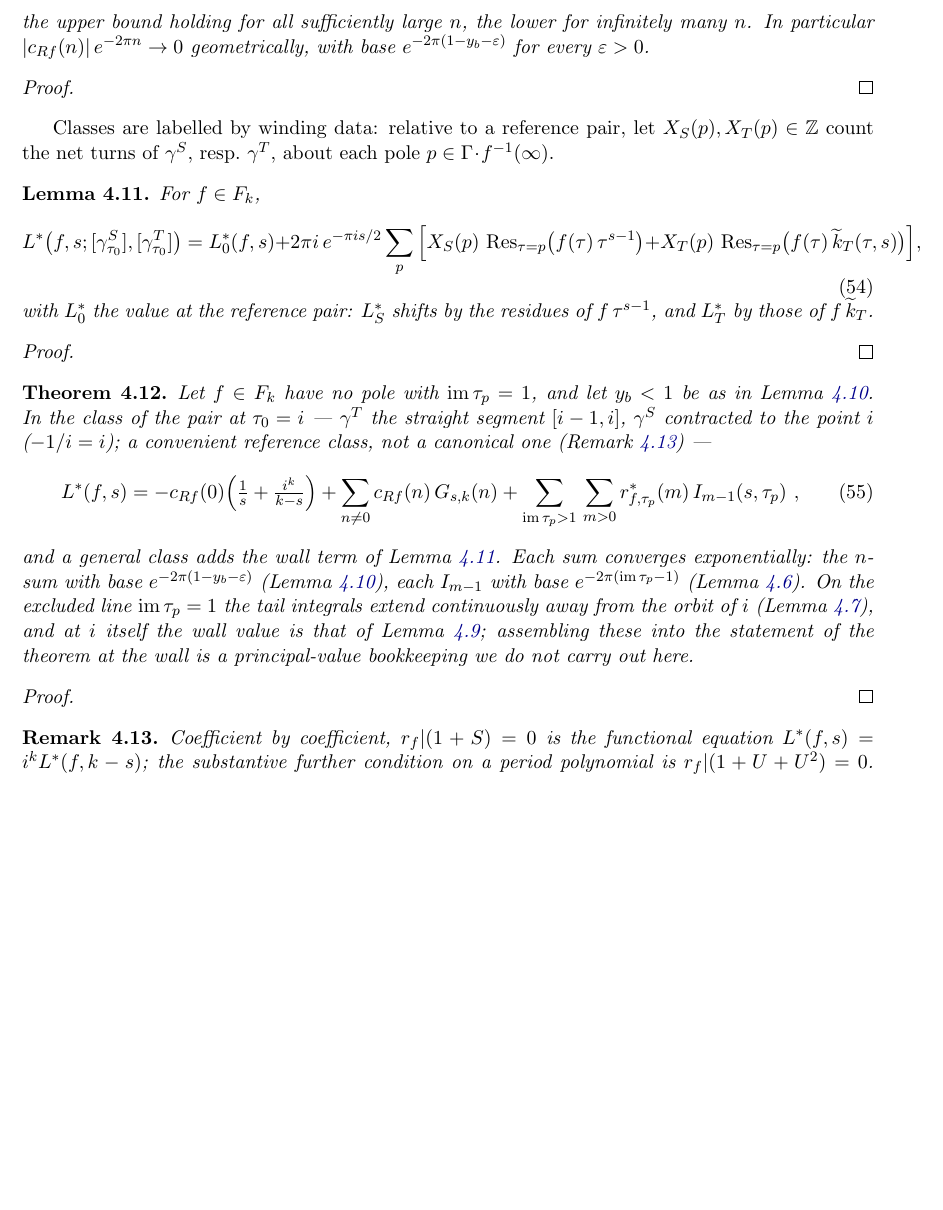
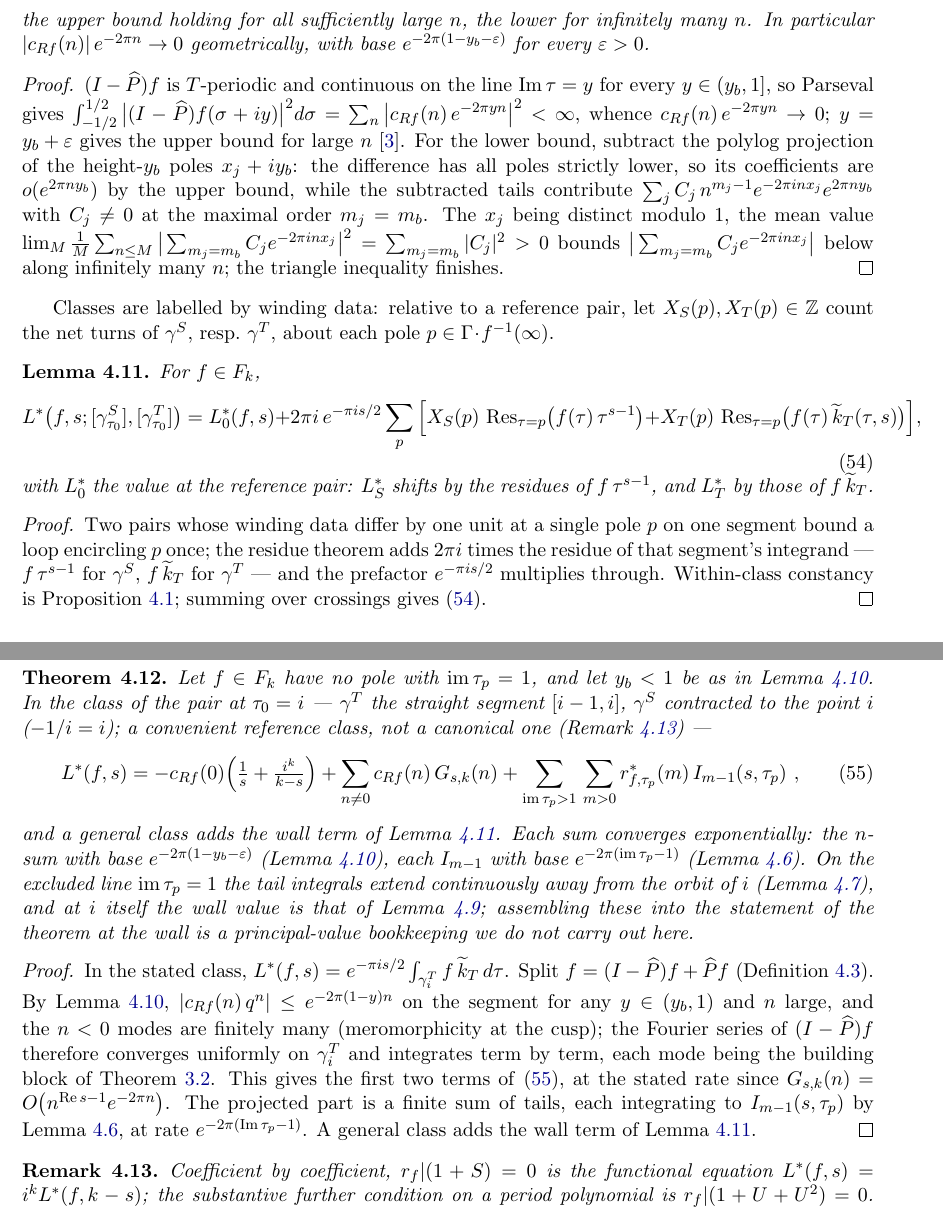
Before and after one commit to dmcgady196884/period_for_general_modular_forms, a LaTeX paper (finite_contour_cocycles_short.tex): part of page 13 of 16 before the commit and two parts of pages 13 and 14 of 17 after it, the two joined at a grey line, cut so that both start at the same text, the shorter picture padded with empty space. Compiled offline with pdfLaTeX.

Commit message:
updating

```diff
--- a/finite_contour_cocycles_short.tex
+++ b/finite_contour_cocycles_short.tex
@@ -891,10 +893,19 @@ $e^{-2\pi(1-y_b-\varepsilon)}$ for every $\varepsilon>0$.
 \end{lemma}
 
 \begin{proof}
-% [Upper: Parseval on {Im tau = y_b + eps', |Re tau| <= 1/2}, as in [1806, Lem RegC2 --
-%  verify published lemma number]. Lower: project away the maximal-height poles and
-%  compare Fourier coefficients, as in [1806, Lem RegC3]. Both apply because
-%  (I - \widehat P) f lies in F(infty), Definition~\ref{def:Finfty}.]
+$(I-\widehat P)f$ is $T$-periodic and continuous on the line ${\rm Im}\,\tau=y$ for
+every $y\in(y_b,1]$, so Parseval gives
+$\int_{-1/2}^{1/2}\big|(I-\widehat P)f(\sigma+iy)\big|^2d\sigma
+=\sum_n\big|c_{Rf}(n)\,e^{-2\pi yn}\big|^2<\infty$, whence
+$c_{Rf}(n)\,e^{-2\pi yn}\to0$; $y=y_b+\varepsilon$ gives the upper bound for large
+$n$~\cite{1806}. For the lower bound, subtract the polylog projection of the
+height-$y_b$ poles $x_j+iy_b$: the difference has all poles strictly lower, so its
+coefficients are $o(e^{2\pi ny_b})$ by the upper bound, while the subtracted tails
+contribute $\sum_jC_j\,n^{m_j-1}e^{-2\pi inx_j}e^{2\pi ny_b}$ with $C_j\ne0$ at the
+maximal order $m_j=m_b$. The $x_j$ being distinct modulo $1$, the mean value
+$\lim_M\frac1M\sum_{n\le M}\big|\sum_{m_j=m_b}C_je^{-2\pi inx_j}\big|^2
+=\sum_{m_j=m_b}|C_j|^2>0$ bounds $\big|\sum_{m_j=m_b}C_je^{-2\pi inx_j}\big|$ below
+along infinitely many $n$; the triangle inequality finishes.
 \end{proof}
 
 Classes are labelled by winding data: relative to a reference pair, let
@@ -915,9 +926,12 @@ $f\,\tau^{s-1}$, and $L^*_T$ by those of $f\,\tk$.
 \end{lemma}
 
 \begin{proof}
-% [One unit of winding on one segment bounds a loop about p; residue theorem for that
-%  segment's integrand; the prefactor e^{-pi i s/2} multiplies through; sum over
-%  crossings. Parked cor:wall proof adapts directly.]
+Two pairs whose winding data differ by one unit at a single pole $p$ on one segment
+bound a loop encircling $p$ once; the residue theorem adds $2\pi i$ times the residue
+of that segment's integrand --- $f\,\tau^{s-1}$ for $\gamma^S$, $f\,\tk$ for
+$\gamma^T$ --- and the prefactor $e^{-\pi is/2}$ multiplies through. Within-class
+constancy is Proposition~\ref{prop:indepHomotopy}; summing over crossings gives
+\eqref{eq:wall}.
 \end{proof}
 
 \begin{theorem}\label{thm:mero}
@@ -942,10 +956,17 @@ carry out here.
 \end{theorem}
 
 \begin{proof}
-% [Split f = (I - \widehat P)f + \widehat P f (def:proj). Regularized part: Fourier
-%  series integrates term by term along gamma^T_i -- justified by lem:growth against
-%  the kernel decay (parked lem:commute argument) -- giving thm:weakL mode by mode.
-%  Projected part: lem:polylogcf per tail. General class: lem:wall.]
+In the stated class, $L^*(f,s)=e^{-\pi is/2}\int_{\gamma^T_i}f\,\tk\,d\tau$. Split
+$f=(I-\widehat P)f+\widehat Pf$ (Definition~\ref{def:proj}). By
+Lemma~\ref{lem:growth}, $|c_{Rf}(n)\,q^n|\le e^{-2\pi(1-y)n}$ on the segment for any
+$y\in(y_b,1)$ and $n$ large, and the $n<0$ modes are finitely many (meromorphicity at
+the cusp); the Fourier series of $(I-\widehat P)f$ therefore converges uniformly on
+$\gamma^T_i$ and integrates term by term, each mode being the building block of
+Theorem~\ref{thm:weakL}. This gives the first two terms of \eqref{eq:mero}, at the
+stated rate since $G_{s,k}(n)=O\big(n^{{\rm Re}\,s-1}e^{-2\pi n}\big)$. The projected
+part is a finite sum of tails, each integrating to $I_{m-1}(s,\tau_p)$ by
+Lemma~\ref{lem:polylogcf}, at rate $e^{-2\pi({\rm Im}\,\tau_p-1)}$. A general class
+adds the wall term of Lemma~\ref{lem:wall}.
 \end{proof}
 
 \begin{remark}\label{rem:ES-mero}
```
Also changed, not shown: finite_contour_cocycles_short.pdf, finite_contour_cocycles_short.tex (34 more changed lines).
